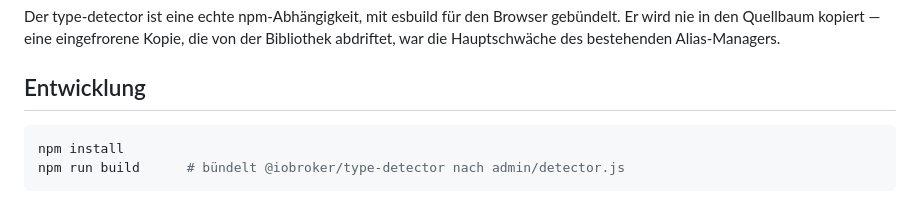
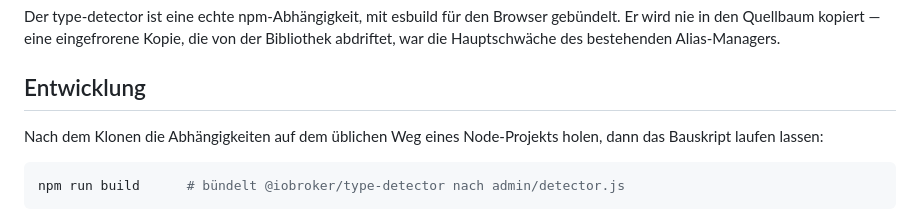
Before and after one commit to RicardoHipp/ioBroker.alias-workbench, a Markdown page: README_de.md, the part around the change. Rendered like a GitHub page.

````diff
--- a/README_de.md
+++ b/README_de.md
@@ -547,8 +547,10 @@ Alias-Managers.
 
 ## Entwicklung
 
+Nach dem Klonen die Abhängigkeiten auf dem üblichen Weg eines Node-Projekts
+holen, dann das Bauskript laufen lassen:
+
 ```bash
-npm install
 npm run build      # bündelt @iobroker/type-detector nach admin/detector.js
 ```
 
````
Also changed, not shown: README.md (+3 -1 lines).
